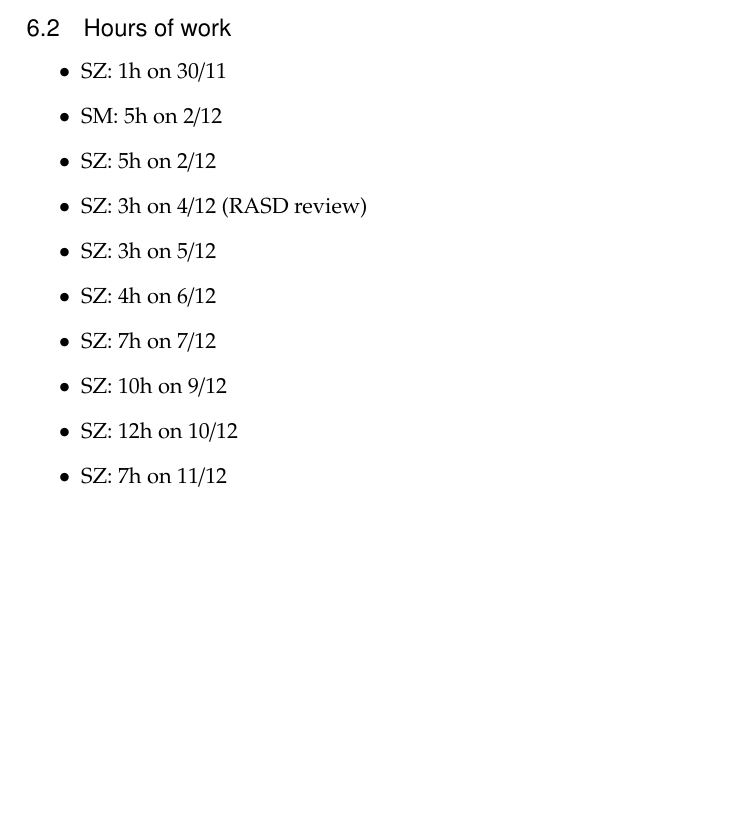
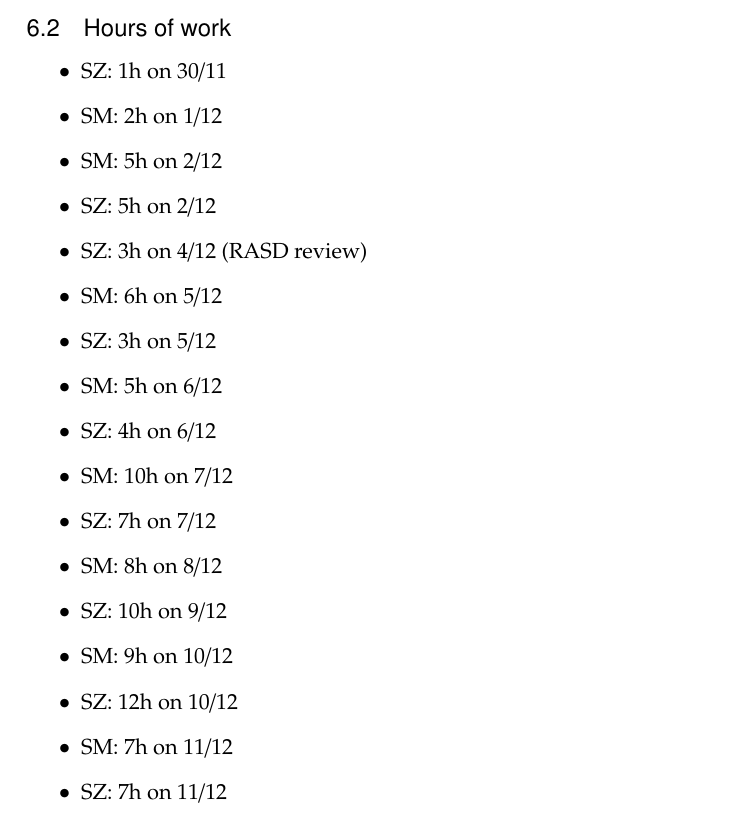
Before and after one commit to siscia/INGSW2, a LaTeX document (Architecture/DD.tex): part of page 42 of 42, cut so that both start at the same text, the shorter picture padded with empty space. Compiled offline with pdfLaTeX.

Commit message:
add hoours of SM

```diff
--- a/Architecture/DD.tex
+++ b/Architecture/DD.tex
@@ -1198,14 +1196,21 @@ During the development of this document we used the following tools:
 \subsection{Hours of work}
 \begin{itemize}
 	\item SZ: 1h on 30/11
+	\item SM: 2h on 1/12
 	\item SM: 5h on 2/12
 	\item SZ: 5h on 2/12
 	\item SZ: 3h on 4/12 (RASD review)
+	\item SM: 6h on 5/12
 	\item SZ: 3h on 5/12
+	\item SM: 5h on 6/12
 	\item SZ: 4h on 6/12
+	\item SM: 10h on 7/12
 	\item SZ: 7h on 7/12
+	\item SM: 8h on 8/12
 	\item SZ: 10h on 9/12
+	\item SM: 9h on 10/12
 	\item SZ: 12h on 10/12
+	\item SM: 7h on 11/12
 	\item SZ: 7h on 11/12
 \end{itemize}
 
```
Also changed, not shown: Architecture/DD.pdf, Architecture/DD.tex (2 more changed lines).
